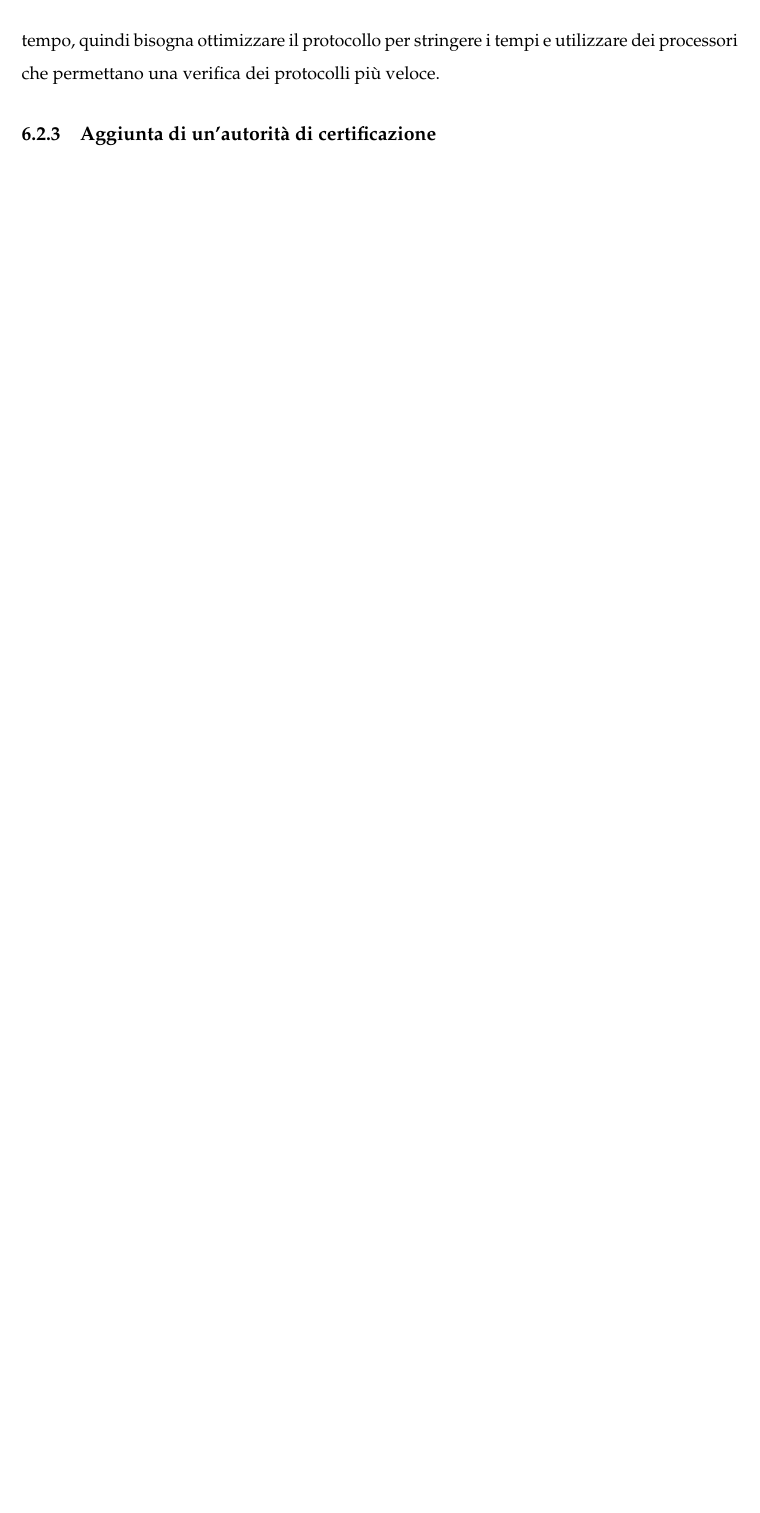
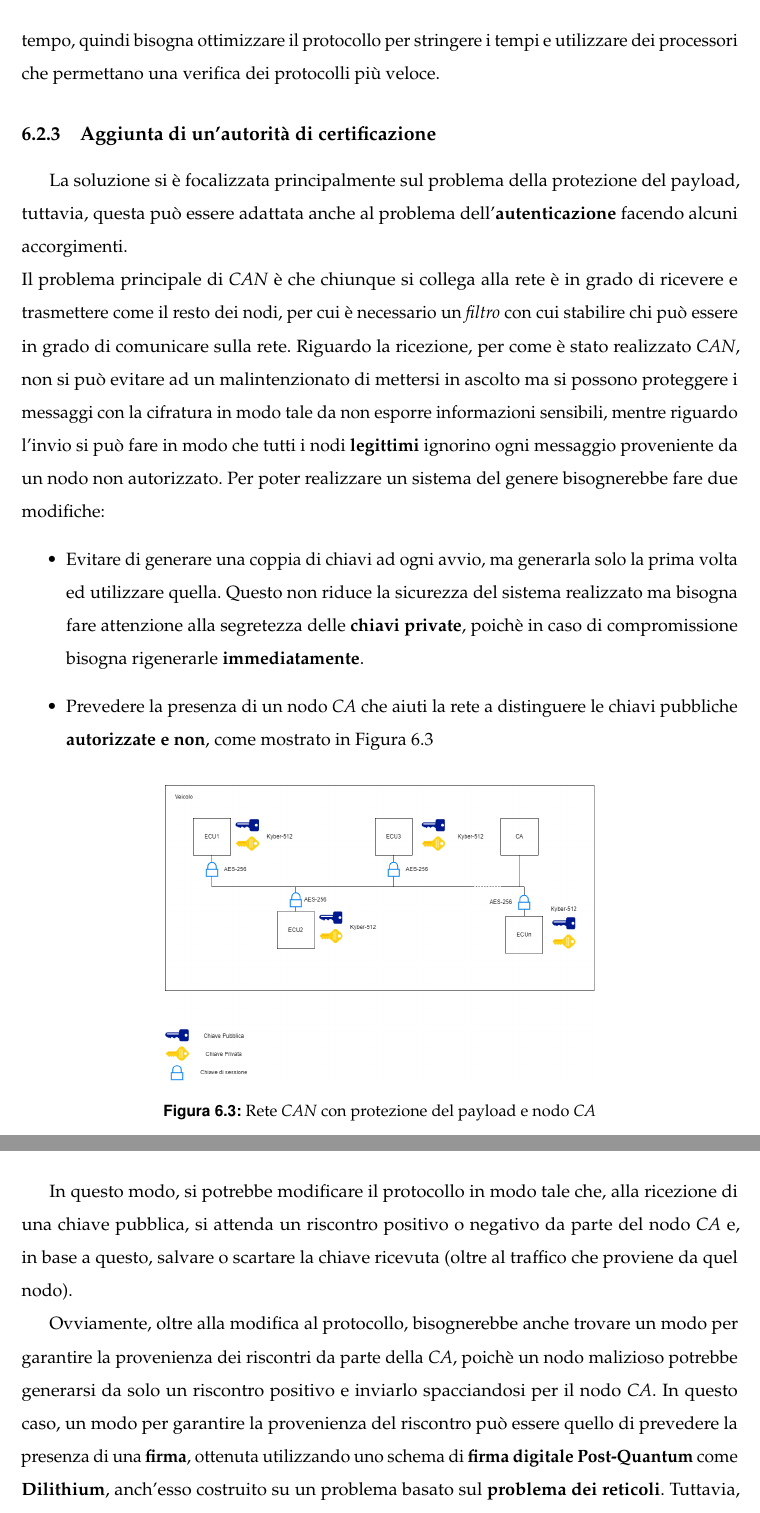
Before and after one commit to lorycris99/tesi-magistrale, a LaTeX book (Documentazione/tesi.tex, which reads Documentazione/capitoli/conclusioni.tex): part of page 81 of 83 before the commit and two parts of pages 81 and 82 of 84 after it, the two joined at a grey line, cut so that both start at the same text, the shorter picture padded with empty space. Compiled offline with pdfLaTeX.

Commit message:
Finished chapter 6
Added the last future development

```diff
--- a/Documentazione/capitoli/conclusioni.tex
+++ b/Documentazione/capitoli/conclusioni.tex
@@ -66,6 +66,21 @@ Tuttavia, in un contesto del genere, risulterebbe molto semplice per un attaccan
 In questo modo, rilasciando dei certificati per ogni dispositivo nessuno può impersonare qualcun'altro e un attacco da parte di un malintenzionato diventa più difficile. Ma per effettuare tutte queste operazioni, purtroppo, è necessaria molta potenza di calcolo e molto tempo, quindi bisogna ottimizzare il protocollo per stringere i tempi e utilizzare dei processori che permettano una verifica dei protocolli più veloce.
 
 \subsection{Aggiunta di un'autorità di certificazione}
+La soluzione si è focalizzata principalmente sul problema della protezione del payload, tuttavia, questa può essere adattata anche al problema dell'\textbf{autenticazione} facendo alcuni accorgimenti.\\
+Il problema principale di \emph{CAN} è che chiunque si collega alla rete è in grado di ricevere e trasmettere come il resto dei nodi, per cui è necessario un \emph{filtro} con cui stabilire chi può essere in grado di comunicare sulla rete. Riguardo la ricezione, per come è stato realizzato \emph{CAN}, non si può evitare ad un malintenzionato di mettersi in ascolto ma si possono proteggere i messaggi con la cifratura in modo tale da non esporre informazioni sensibili, mentre riguardo l'invio si può fare in modo che tutti i nodi \textbf{legittimi} ignorino ogni messaggio proveniente da un nodo non autorizzato. Per poter realizzare un sistema del genere bisognerebbe fare due modifiche:
+\begin{itemize}
+	\item Evitare di generare una coppia di chiavi ad ogni avvio, ma generarla solo la prima volta ed utilizzare quella. Questo non riduce la sicurezza del sistema realizzato ma bisogna fare attenzione alla segretezza delle \textbf{chiavi private}, poichè in caso di compromissione bisogna rigenerarle \textbf{immediatamente}.
+	\item Prevedere la presenza di un nodo \emph{CA} che aiuti la rete a distinguere le chiavi pubbliche \textbf{autorizzate e non}, come mostrato in \autoref{fig:can-ca}
+\end{itemize}
 
+\begin{figure}[h]
+	\centering
+	\includegraphics[width=0.6\textwidth]{capitoli/figure-conclusioni/can-ca.png}
+	\caption{Rete \emph{CAN} con protezione del payload e nodo \emph{CA}}
+	\label{fig:can-ca}
+\end{figure}
 
+In questo modo, si potrebbe modificare il protocollo in modo tale che, alla ricezione di una chiave pubblica, si attenda un riscontro positivo o negativo da parte del nodo \emph{CA} e, in base a questo, salvare o scartare la chiave ricevuta (oltre al traffico che proviene da quel nodo).
+
+Ovviamente, oltre alla modifica al protocollo, bisognerebbe anche trovare un modo per garantire la provenienza dei riscontri da parte della \emph{CA}, poichè un nodo malizioso potrebbe generarsi da solo un riscontro positivo e inviarlo spacciandosi per il nodo \emph{CA}. In questo caso, un modo per garantire la provenienza del riscontro può essere quello di prevedere la presenza di una \textbf{firma}, ottenuta utilizzando uno schema di \textbf{firma digitale Post-Quantum} come \textbf{Dilithium}, anch'esso costruito su un problema basato sul \textbf{problema dei reticoli}. Tuttavia, oltre a dover necessariamente generare più messaggi per inviare sia riscontro che firma, si rischia di introdurre un onere computazionale troppo grande per l'hardware limitato di una \emph{ECU} e anche un ulteriore ritardo che rischia di compromettere la funzionalità di \emph{CAN}.
 \newpage
```
Also changed, not shown: Diagrammi/Schema Protetto CA.png (added), Documentazione/capitoli/figure-conclusioni/can-ca.png (added), Documentazione/capitoli/conclusioni.tex (4 more changed lines), 1 other file.
